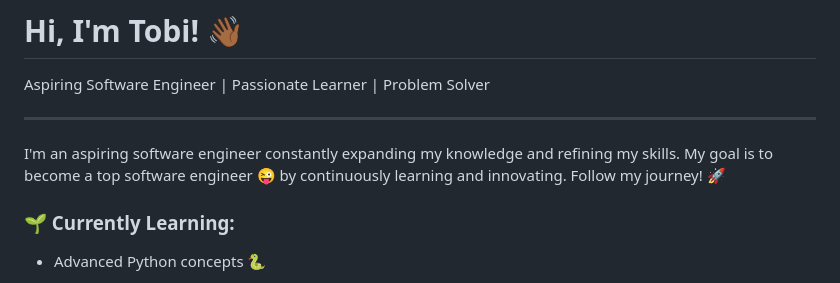
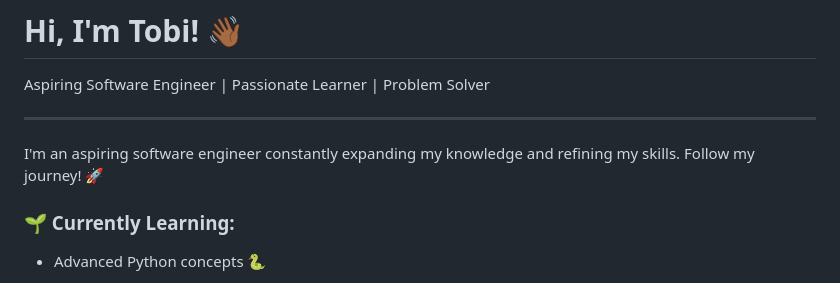
Before and after one commit to tobilobasalawu/tobilobasalawu, a Markdown page: README.md, the part around the change. Rendered like a GitHub page.

```diff
--- a/README.md
+++ b/README.md
@@ -4,7 +4,7 @@ Aspiring Software Engineer | Passionate Learner | Problem Solver
 
 ---
 
-I'm an aspiring software engineer constantly expanding my knowledge and refining my skills. My goal is to become a top software engineer 😜 by continuously learning and innovating. Follow my journey! 🚀
+I'm an aspiring software engineer constantly expanding my knowledge and refining my skills. Follow my journey! 🚀
 
 <!-- TODO: Add latest video link -->
 
```
